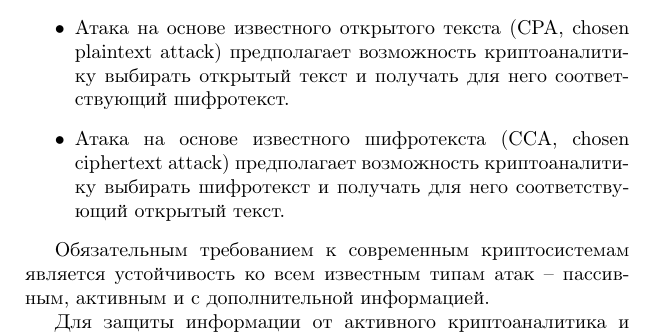
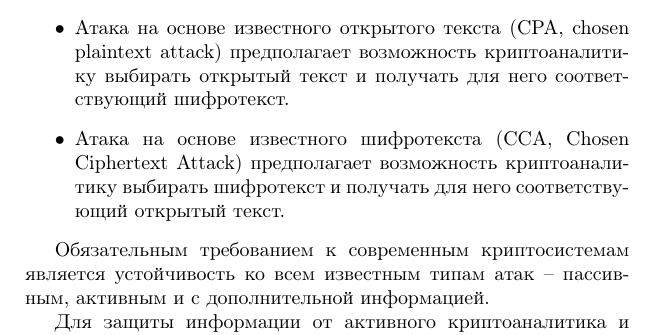
Before and after one commit to vlsergey/infosec, a LaTeX book (Information Security.tex, which reads Cryptanalysis_methods_and_types_of_attacks.tex): part of page 23 of 275, cut so that both start at the same text. Compiled offline with pdfLaTeX; a LaTeX package or settings file that is missing is left out.

Commit message:
Update Cryptanalysis_methods_and_types_of_attacks.tex

```diff
--- a/Cryptanalysis_methods_and_types_of_attacks.tex
+++ b/Cryptanalysis_methods_and_types_of_attacks.tex
@@ -25,7 +25,7 @@
 Часто для нахождения секретного ключа криптоатаки строят в предположениях о доступности дополнительной информации. Приведем примеры.
 \begin{itemize}
     \item Атака на основе известного открытого текста\index{атака!с известным открытым текстом} (CPA, chosen plaintext attack) предполагает возможность криптоаналитику выбирать открытый текст и получать для него соответствующий шифротекст.
-    \item Атака на основе известного шифротекста\index{атака!с известным шифротекстом} (CCA, chosen ciphertext attack) предполагает возможность криптоаналитику выбирать шифротекст и получать для него соответствующий открытый текст.
+    \item Атака на основе известного шифротекста\index{атака!с известным шифротекстом} (CCA, Chosen Ciphertext Attack) предполагает возможность криптоаналитику выбирать шифротекст и получать для него соответствующий открытый текст.
 \end{itemize}
 
 Обязательным требованием к современным криптосистемам является устойчивость ко всем известным типам атак -- пассивным, активным и с дополнительной информацией.
```
